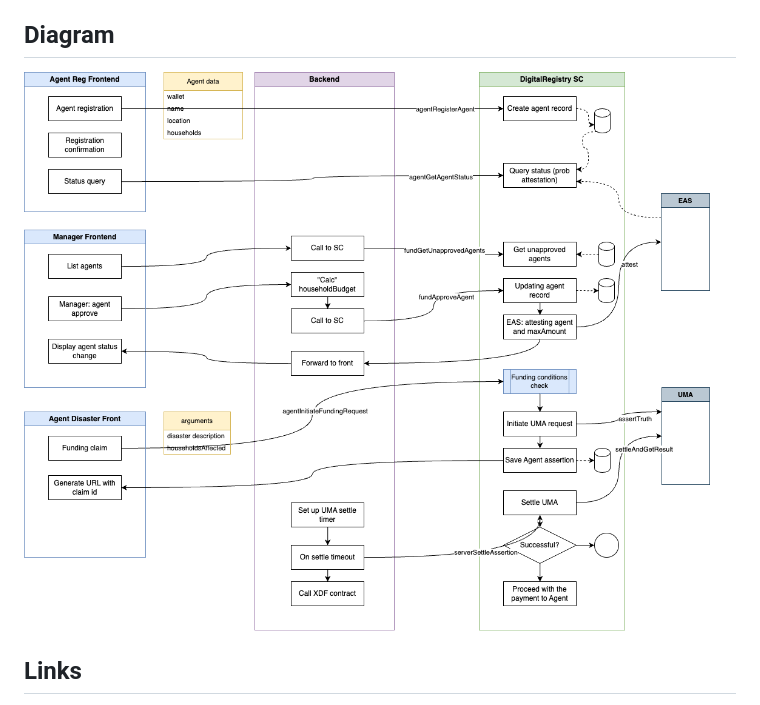
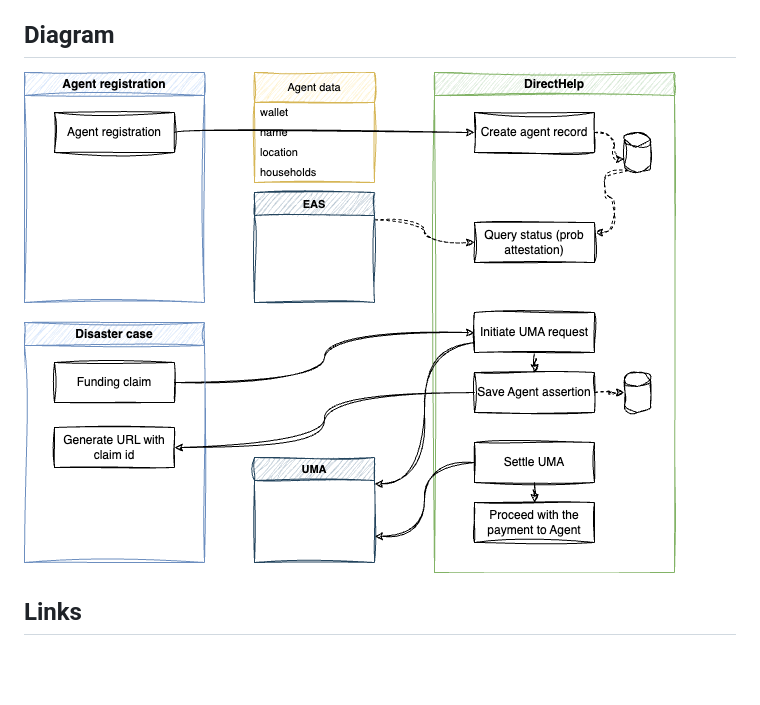
Before and after one commit to directhelporg/directhelp, a Markdown page: README.md, the part around the change. Drawn GitHub-style; blank space fills up the shorter version.

```diff
--- a/README.md
+++ b/README.md
@@ -27,7 +27,7 @@
 - [Team](#team)
 
 ## Diagram
-![diagram](https://github.com/directhelporg/directhelp/blob/cc9d937a737873fafbdc378d4954061eaa488258/images/draw_small.png)
+![diagram](https://github.com/directhelporg/directhelp/blob/bb5e7bd244df801e3c2d7598a752d0d52e8dd522/images/draw_final.png)
 
 ## Links
 - [Deployed dApp]()
```
